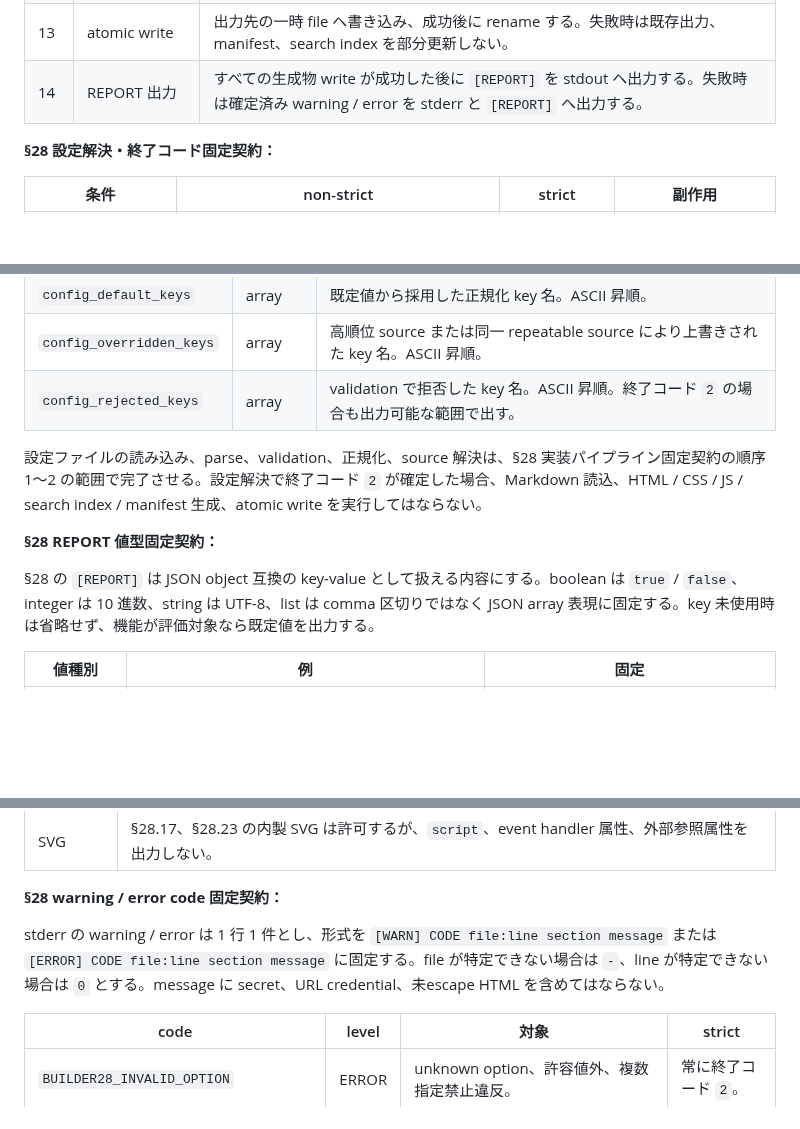
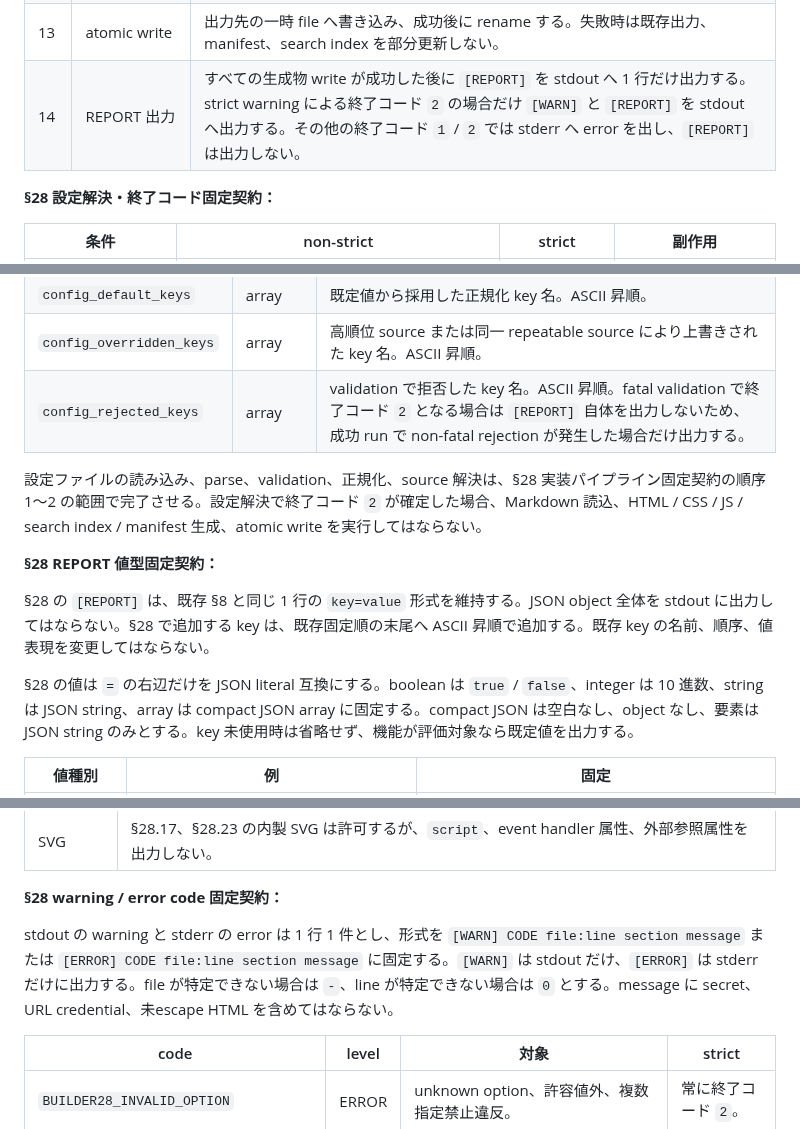
Before and after one commit to fqwink/Build-Scripts, a Markdown page: docs/details/builder.md, 3 parts joined by grey strips. Drawn GitHub-style; blank space fills up the shorter version.

```diff
--- a/docs/details/builder.md
+++ b/docs/details/builder.md
@@ -1870,7 +1870,7 @@ owner component は `builder` とする。collaborator component は `runner`、
 | 11 | search index 生成 | heading、本文 text、更新日時、採番表示、対象 page path を使って `assets/search-index.json` を生成する。HTML tag、line number、copy 除外要素は search text に含めない。 |
 | 12 | optional minify | §28.15 が有効な場合だけ HTML 生成後に minify する。`pre`、`code`、`textarea`、`script` 相当領域と必須 marker を保持する。 |
 | 13 | atomic write | 出力先の一時 file へ書き込み、成功後に rename する。失敗時は既存出力、manifest、search index を部分更新しない。 |
-| 14 | REPORT 出力 | すべての生成物 write が成功した後に `[REPORT]` を stdout へ出力する。失敗時は確定済み warning / error を stderr と `[REPORT]` へ出力する。 |
+| 14 | REPORT 出力 | すべての生成物 write が成功した後に `[REPORT]` を stdout へ 1 行だけ出力する。strict warning による終了コード `2` の場合だけ `[WARN]` と `[REPORT]` を stdout へ出力する。その他の終了コード `1` / `2` では stderr へ error を出し、`[REPORT]` は出力しない。 |
 
 **§28 設定解決・終了コード固定契約：**
 
@@ -1982,13 +1982,15 @@ CLI / 環境変数 / 設定ファイルで同一 key が複数 source に存在
 | `config_file_keys` | array | 設定ファイルから採用した正規化 key 名。ASCII 昇順。 |
 | `config_default_keys` | array | 既定値から採用した正規化 key 名。ASCII 昇順。 |
 | `config_overridden_keys` | array | 高順位 source または同一 repeatable source により上書きされた key 名。ASCII 昇順。 |
-| `config_rejected_keys` | array | validation で拒否した key 名。ASCII 昇順。終了コード `2` の場合も出力可能な範囲で出す。 |
+| `config_rejected_keys` | array | validation で拒否した key 名。ASCII 昇順。fatal validation で終了コード `2` となる場合は `[REPORT]` 自体を出力しないため、成功 run で non-fatal rejection が発生した場合だけ出力する。 |
 
 設定ファイルの読み込み、parse、validation、正規化、source 解決は、§28 実装パイプライン固定契約の順序 1〜2 の範囲で完了させる。設定解決で終了コード `2` が確定した場合、Markdown 読込、HTML / CSS / JS / search index / manifest 生成、atomic write を実行してはならない。
 
 **§28 REPORT 値型固定契約：**
 
-§28 の `[REPORT]` は JSON object 互換の key-value として扱える内容にする。boolean は `true` / `false`、integer は 10 進数、string は UTF-8、list は comma 区切りではなく JSON array 表現に固定する。key 未使用時は省略せず、機能が評価対象なら既定値を出力する。
+§28 の `[REPORT]` は、既存 §8 と同じ 1 行の `key=value` 形式を維持する。JSON object 全体を stdout に出力してはならない。§28 で追加する key は、既存固定順の末尾へ ASCII 昇順で追加する。既存 key の名前、順序、値表現を変更してはならない。
+
+§28 の値は `=` の右辺だけを JSON literal 互換にする。boolean は `true` / `false`、integer は 10 進数、string は JSON string、array は compact JSON array に固定する。compact JSON は空白なし、object なし、要素は JSON string のみとする。key 未使用時は省略せず、機能が評価対象なら既定値を出力する。
 
 | 値種別 | 例 | 固定 |
 |--------|----|------|
@@ -2042,7 +2062,7 @@ CSS と JS は、既存 `assets/style.css`、`assets/app.js` にだけ出力す
 
 **§28 warning / error code 固定契約：**
 
-stderr の warning / error は 1 行 1 件とし、形式を `[WARN] CODE file:line section message` または `[ERROR] CODE file:line section message` に固定する。file が特定できない場合は `-`、line が特定できない場合は `0` とする。message に secret、URL credential、未escape HTML を含めてはならない。
+stdout の warning と stderr の error は 1 行 1 件とし、形式を `[WARN] CODE file:line section message` または `[ERROR] CODE file:line section message` に固定する。`[WARN]` は stdout だけ、`[ERROR]` は stderr だけに出力する。file が特定できない場合は `-`、line が特定できない場合は `0` とする。message に secret、URL credential、未escape HTML を含めてはならない。
 
 | code | level | 対象 | strict |
 |------|-------|------|--------|
```
Also changed, not shown: other parts of docs/details/builder.md (+22 -4 lines), docs/DETAIL_INDEX.md (+1 -1 lines), docs/details/fixture.md (+17 -17 lines).
